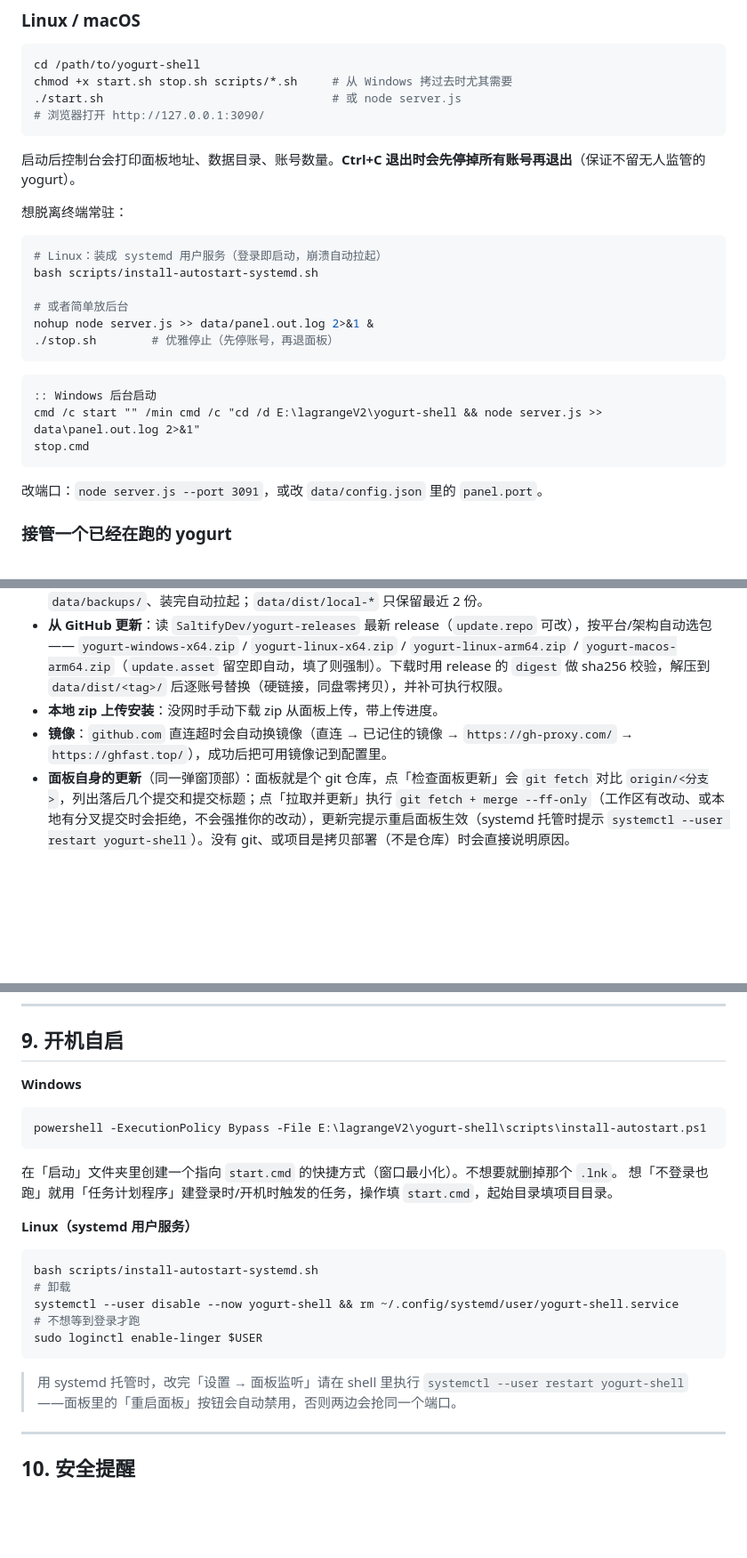
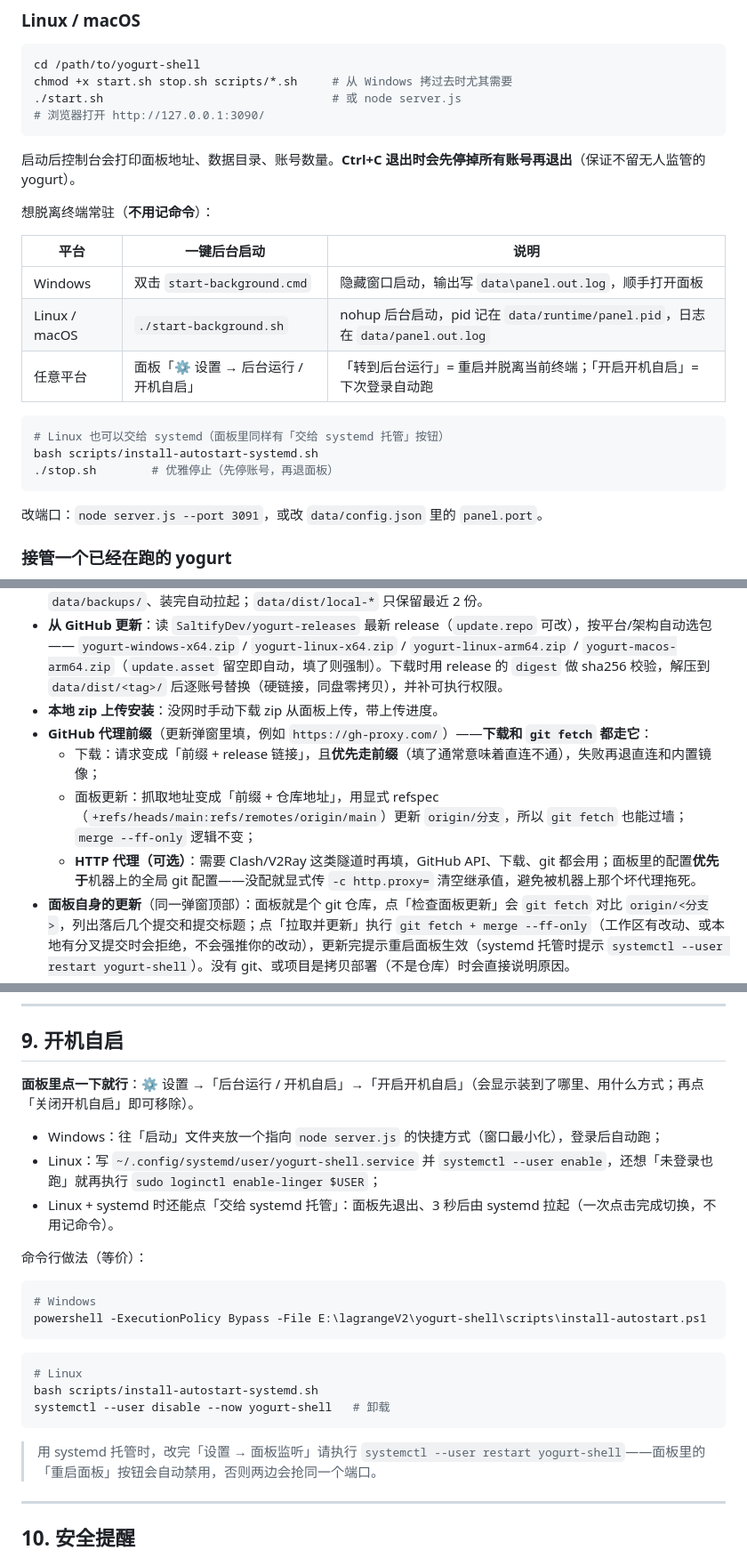
Before and after one commit to shixiansi/yogurt-shell, a Markdown page: README.md, 3 parts joined by grey strips. Shown at 89% size. Rendered like a GitHub page; blank space fills up the shorter version.

````diff
--- a/README.md
+++ b/README.md
@@ -53,21 +53,18 @@ chmod +x start.sh stop.sh scripts/*.sh     # 从 Windows 拷过去时尤其需
 
 启动后控制台会打印面板地址、数据目录、账号数量。**Ctrl+C 退出时会先停掉所有账号再退出**（保证不留无人监管的 yogurt）。
 
-想脱离终端常驻：
+想脱离终端常驻（**不用记命令**）：
+
+| 平台 | 一键后台启动 | 说明 |
+| --- | --- | --- |
+| Windows | 双击 `start-background.cmd` | 隐藏窗口启动，输出写 `data\panel.out.log`，顺手打开面板 |
+| Linux / macOS | `./start-background.sh` | nohup 后台启动，pid 记在 `data/runtime/panel.pid`，日志在 `data/panel.out.log` |
+| 任意平台 | 面板「⚙ 设置 → 后台运行 / 开机自启」 | 「转到后台运行」= 重启并脱离当前终端；「开启开机自启」= 下次登录自动跑 |
 
 ```bash
-# Linux：装成 systemd 用户服务（登录即启动，崩溃自动拉起）
+# Linux 也可以交给 systemd（面板里同样有「交给 systemd 托管」按钮）
 bash scripts/install-autostart-systemd.sh
-
-# 或者简单放后台
-nohup node server.js >> data/panel.out.log 2>&1 &
 ./stop.sh        # 优雅停止（先停账号，再退面板）
-```
-
-```bat
-:: Windows 后台启动
-cmd /c start "" /min cmd /c "cd /d E:\lagrangeV2\yogurt-shell && node server.js >> data\panel.out.log 2>&1"
-stop.cmd
 ```
 
 改端口：`node server.js --port 3091`，或改 `data/config.json` 里的 `panel.port`。
@@ -171,7 +168,10 @@ Yogurt 账号掉线，已停止进程
 - **从本机已安装的 yogurt 安装**（不联网）：填/选一个已有路径即可 —— 支持「含 yogurt 可执行文件的目录」、「可执行文件本身」、「本地 .zip」。面板会自动发现来源：已下载的 dist、`data/updates/*.zip`、项目同级目录里像 yogurt 的文件夹、以及各账号「导入现有目录」时记录的来源。安装同样会先停账号、把旧文件备份到 `data/backups/`、装完自动拉起；`data/dist/local-*` 只保留最近 2 份。
 - **从 GitHub 更新**：读 `SaltifyDev/yogurt-releases` 最新 release（`update.repo` 可改），按平台/架构自动选包 —— `yogurt-windows-x64.zip` / `yogurt-linux-x64.zip` / `yogurt-linux-arm64.zip` / `yogurt-macos-arm64.zip`（`update.asset` 留空即自动，填了则强制）。下载时用 release 的 `digest` 做 sha256 校验，解压到 `data/dist/<tag>/` 后逐账号替换（硬链接，同盘零拷贝），并补可执行权限。
 - **本地 zip 上传安装**：没网时手动下载 zip 从面板上传，带上传进度。
-- **镜像**：`github.com` 直连超时会自动换镜像（直连 → 已记住的镜像 → `https://gh-proxy.com/` → `https://ghfast.top/`），成功后把可用镜像记到配置里。
+- **GitHub 代理前缀**（更新弹窗里填，例如 `https://gh-proxy.com/`）——**下载和 `git fetch` 都走它**：
+  - 下载：请求变成「前缀 + release 链接」，且**优先走前缀**（填了通常意味着直连不通），失败再退直连和内置镜像；
+  - 面板更新：抓取地址变成「前缀 + 仓库地址」，用显式 refspec（`+refs/heads/main:refs/remotes/origin/main`）更新 `origin/分支`，所以 `git fetch` 也能过墙；`merge --ff-only` 逻辑不变；
+  - **HTTP 代理（可选）**：需要 Clash/V2Ray 这类隧道时再填，GitHub API、下载、git 都会用；面板里的配置**优先于**机器上的全局 git 配置——没配就显式传 `-c http.proxy=` 清空继承值，避免被机器上那个坏代理拖死。
 - **面板自身的更新**（同一弹窗顶部）：面板就是个 git 仓库，点「检查面板更新」会 `git fetch` 对比 `origin/<分支>`，列出落后几个提交和提交标题；点「拉取并更新」执行 `git fetch + merge --ff-only`（工作区有改动、或本地有分叉提交时会拒绝，不会强推你的改动），更新完提示重启面板生效（systemd 托管时提示 `systemctl --user restart yogurt-shell`）。没有 git、或项目是拷贝部署（不是仓库）时会直接说明原因。
 - **回滚**：`data/backups/` 里是每次替换前的旧文件，覆盖回账号目录再点「启动」即可。
 
@@ -238,26 +239,26 @@ yogurt-shell/
 
 ## 9. 开机自启
 
-**Windows**
+**面板里点一下就行**：⚙ 设置 →「后台运行 / 开机自启」→「开启开机自启」（会显示装到了哪里、用什么方式；再点「关闭开机自启」即可移除）。
+
+- Windows：往「启动」文件夹放一个指向 `node server.js` 的快捷方式（窗口最小化），登录后自动跑；
+- Linux：写 `~/.config/systemd/user/yogurt-shell.service` 并 `systemctl --user enable`，还想「未登录也跑」就再执行 `sudo loginctl enable-linger $USER`；
+- Linux + systemd 时还能点「交给 systemd 托管」：面板先退出、3 秒后由 systemd 拉起（一次点击完成切换，不用记命令）。
+
+命令行做法（等价）：
 
 ```powershell
+# Windows
 powershell -ExecutionPolicy Bypass -File E:\lagrangeV2\yogurt-shell\scripts\install-autostart.ps1
 ```
 
-在「启动」文件夹里创建一个指向 `start.cmd` 的快捷方式（窗口最小化）。不想要就删掉那个 `.lnk`。
-想「不登录也跑」就用「任务计划程序」建登录时/开机时触发的任务，操作填 `start.cmd`，起始目录填项目目录。
-
-**Linux（systemd 用户服务）**
-
 ```bash
+# Linux
 bash scripts/install-autostart-systemd.sh
-# 卸载
-systemctl --user disable --now yogurt-shell && rm ~/.config/systemd/user/yogurt-shell.service
-# 不想等到登录才跑
-sudo loginctl enable-linger $USER
+systemctl --user disable --now yogurt-shell   # 卸载
 ```
 
-> 用 systemd 托管时，改完「设置 → 面板监听」请在 shell 里执行
+> 用 systemd 托管时，改完「设置 → 面板监听」请执行
 > `systemctl --user restart yogurt-shell`——面板里的「重启面板」按钮会自动禁用，否则两边会抢同一个端口。
 
 ---
````
Also changed, not shown: other parts of README.md (+4 -1 lines), docs/settings.png, docs/update.png, 12 other files.
